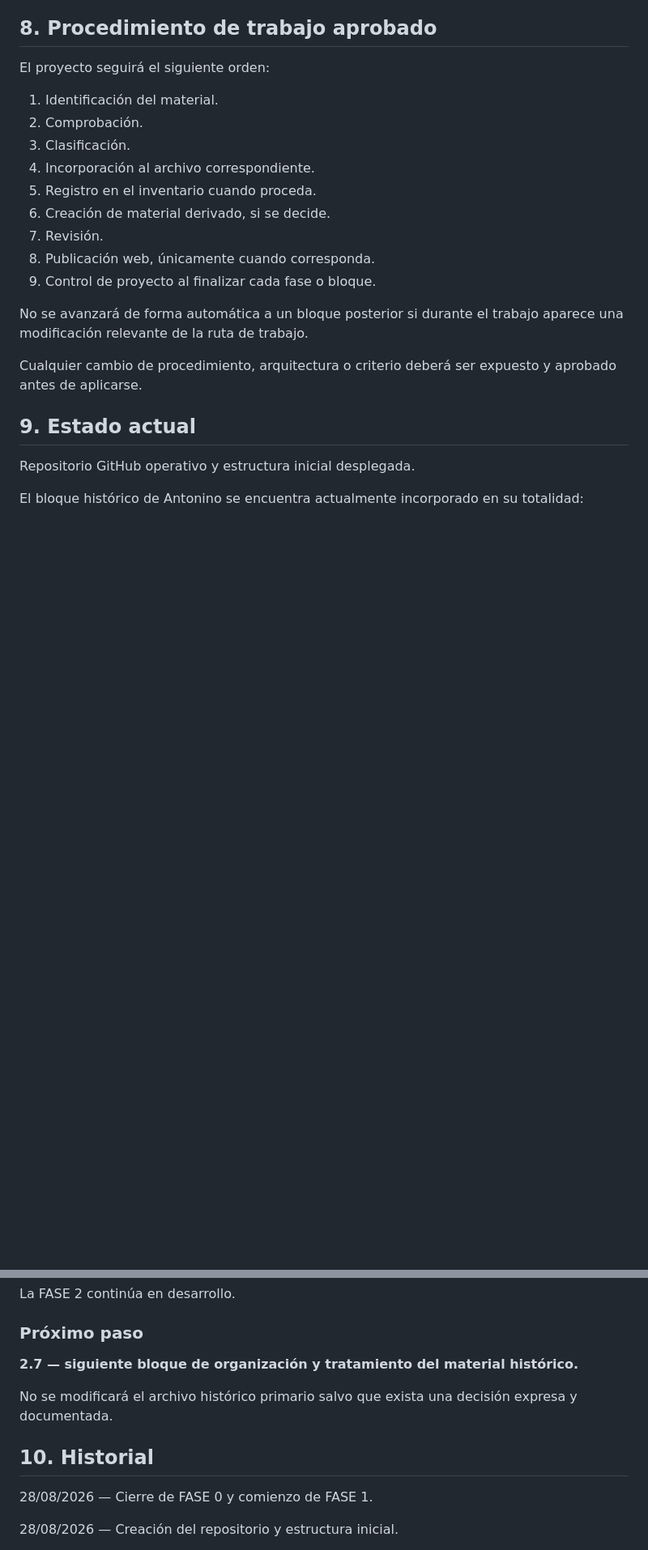
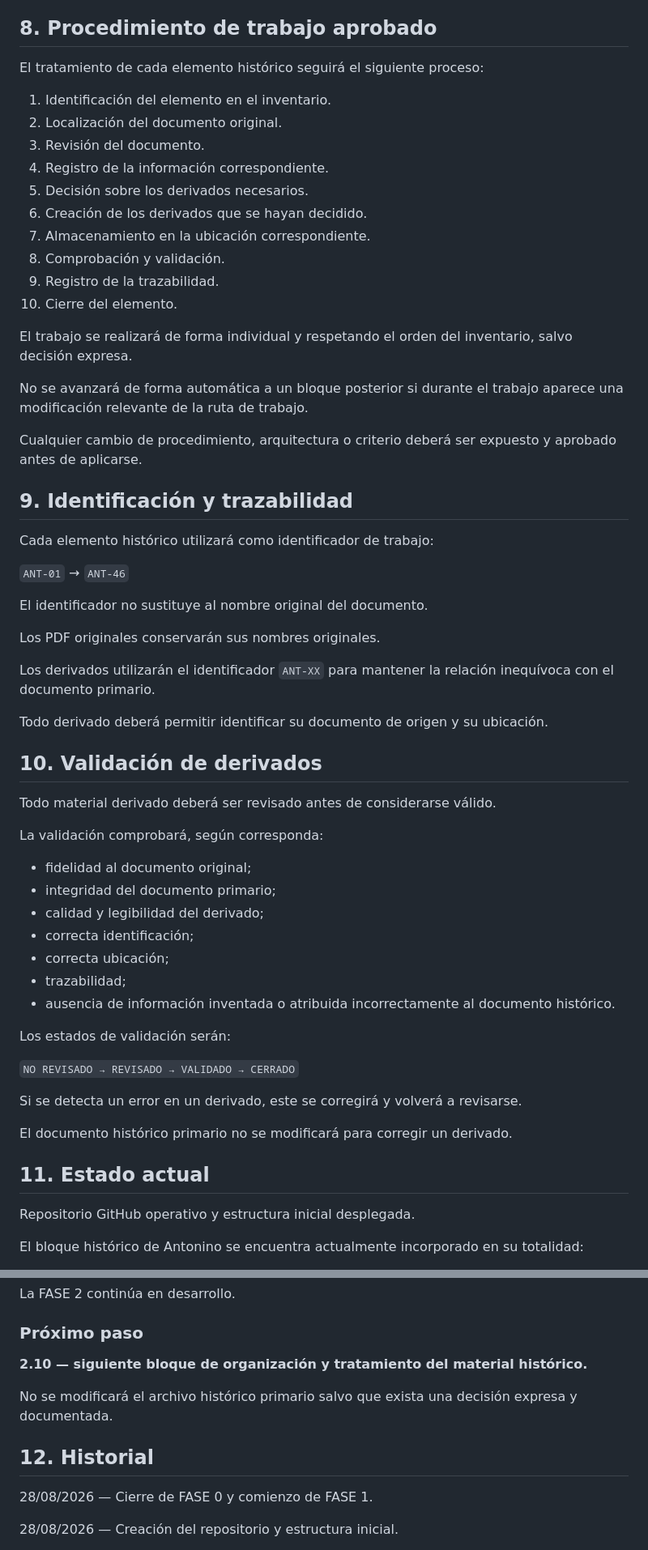
Before and after one commit to kamadasran-png/pena-jabali-hunters, a Markdown page: docs/CONTROL_PROYECTO.md, 2 parts joined by grey strips. Shown at 81% size. Rendered like a GitHub page; blank space fills up the shorter version.

```diff
--- a/docs/CONTROL_PROYECTO.md
+++ b/docs/CONTROL_PROYECTO.md
@@ -118,23 +121,62 @@ Cualquier incorporación deberá respetar la estructura y el procedimiento aprob
 
 ## 8. Procedimiento de trabajo aprobado
 
-El proyecto seguirá el siguiente orden:
+El tratamiento de cada elemento histórico seguirá el siguiente proceso:
 
-1. Identificación del material.
-2. Comprobación.
-3. Clasificación.
-4. Incorporación al archivo correspondiente.
-5. Registro en el inventario cuando proceda.
-6. Creación de material derivado, si se decide.
-7. Revisión.
-8. Publicación web, únicamente cuando corresponda.
-9. Control de proyecto al finalizar cada fase o bloque.
+1. Identificación del elemento en el inventario.
+2. Localización del documento original.
+3. Revisión del documento.
+4. Registro de la información correspondiente.
+5. Decisión sobre los derivados necesarios.
+6. Creación de los derivados que se hayan decidido.
+7. Almacenamiento en la ubicación correspondiente.
+8. Comprobación y validación.
+9. Registro de la trazabilidad.
+10. Cierre del elemento.
+
+El trabajo se realizará de forma individual y respetando el orden del inventario, salvo decisión expresa.
 
 No se avanzará de forma automática a un bloque posterior si durante el trabajo aparece una modificación relevante de la ruta de trabajo.
 
 Cualquier cambio de procedimiento, arquitectura o criterio deberá ser expuesto y aprobado antes de aplicarse.
 
-## 9. Estado actual
+## 9. Identificación y trazabilidad
+
+Cada elemento histórico utilizará como identificador de trabajo:
+
+`ANT-01` → `ANT-46`
+
+El identificador no sustituye al nombre original del documento.
+
+Los PDF originales conservarán sus nombres originales.
+
+Los derivados utilizarán el identificador `ANT-XX` para mantener la relación inequívoca con el documento primario.
+
+Todo derivado deberá permitir identificar su documento de origen y su ubicación.
+
+## 10. Validación de derivados
+
+Todo material derivado deberá ser revisado antes de considerarse válido.
+
+La validación comprobará, según corresponda:
+
+- fidelidad al documento original;
+- integridad del documento primario;
+- calidad y legibilidad del derivado;
+- correcta identificación;
+- correcta ubicación;
+- trazabilidad;
+- ausencia de información inventada o atribuida incorrectamente al documento histórico.
+
+Los estados de validación serán:
+
+`NO REVISADO → REVISADO → VALIDADO → CERRADO`
+
+Si se detecta un error en un derivado, este se corregirá y volverá a revisarse.
+
+El documento histórico primario no se modificará para corregir un derivado.
+
+## 11. Estado actual
 
 Repositorio GitHub operativo y estructura inicial desplegada.
 
@@ -152,11 +194,11 @@ La FASE 2 continúa en desarrollo.
 
 ### Próximo paso
 
-**2.7 — siguiente bloque de organización y tratamiento del material histórico.**
+**2.10 — siguiente bloque de organización y tratamiento del material histórico.**
 
 No se modificará el archivo histórico primario salvo que exista una decisión expresa y documentada.
 
-## 10. Historial
+## 12. Historial
 
 28/08/2026 — Cierre de FASE 0 y comienzo de FASE 1.
 
```
Also changed, not shown: other parts of docs/CONTROL_PROYECTO.md (+21 -12 lines).
